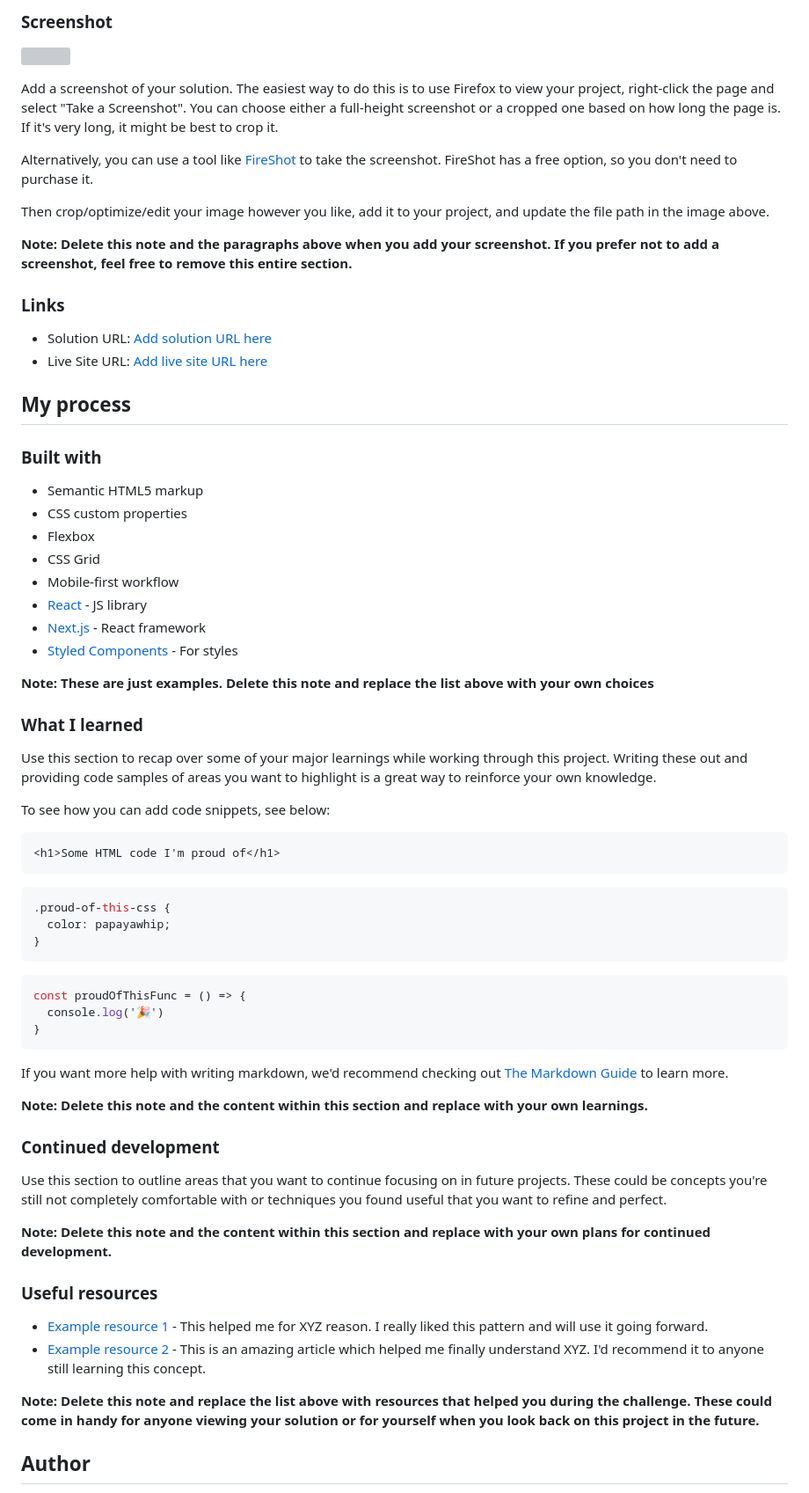
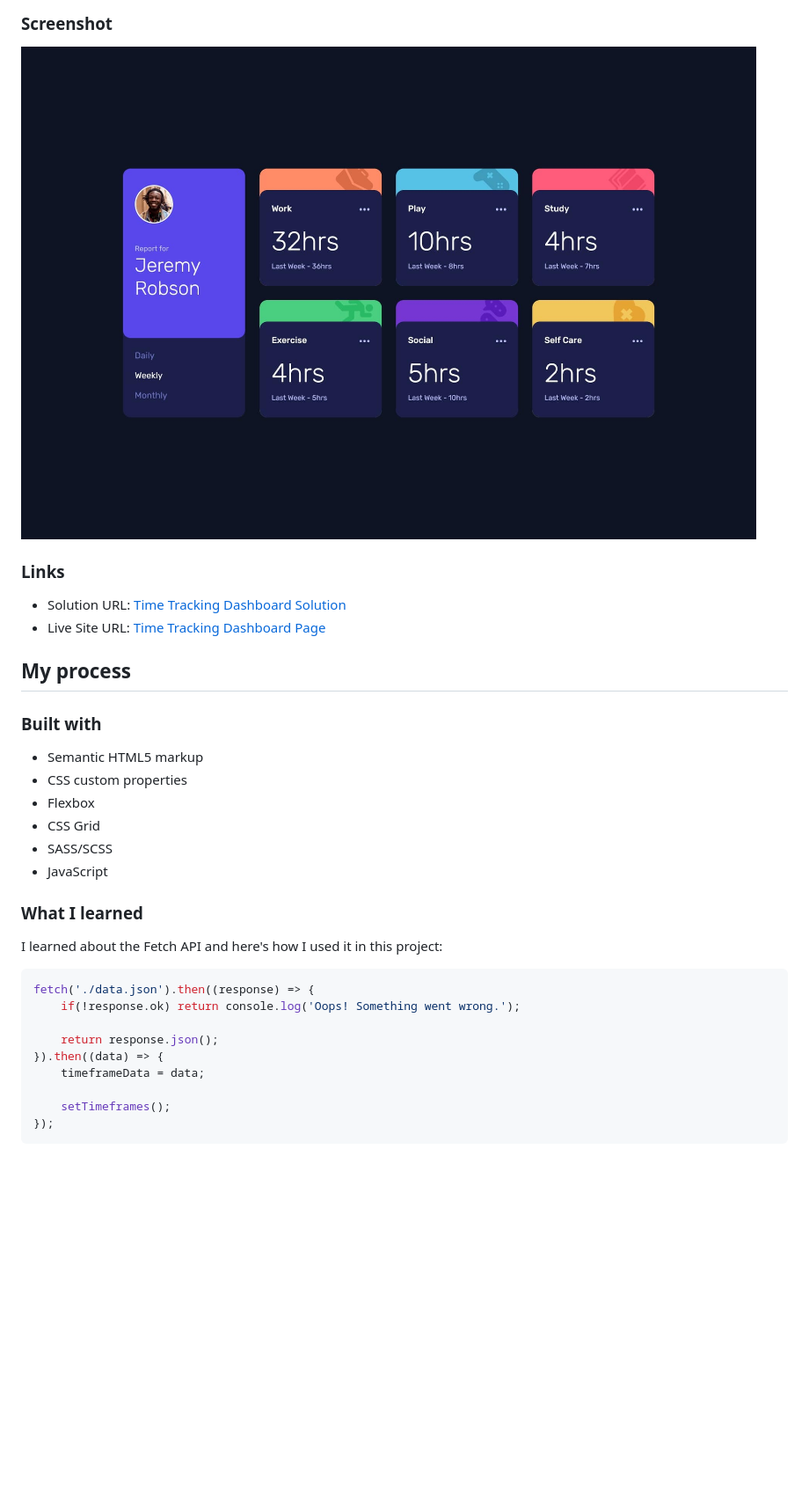
Before and after one commit to telsabate-hub/time-tracking-dashboard, a Markdown page: README.md, the part around the change printed below. Shown: that part at 88% size. Drawn GitHub-style; pictures changed too: screenshot.jpg (added); blank space fills up the shorter version; grey boxes are pictures that could not be loaded.

Commit message:
Added screenshot and updated README file.

````diff
--- a/README.md
+++ b/README.md
@@ -32,18 +26,10 @@ Users should be able to:
 
 ![](./screenshot.jpg)
 
-Add a screenshot of your solution. The easiest way to do this is to use Firefox to view your project, right-click the page and select "Take a Screenshot". You can choose either a full-height screenshot or a cropped one based on how long the page is. If it's very long, it might be best to crop it.
-
-Alternatively, you can use a tool like [FireShot](https://getfireshot.com/) to take the screenshot. FireShot has a free option, so you don't need to purchase it.
-
-Then crop/optimize/edit your image however you like, add it to your project, and update the file path in the image above.
-
-**Note: Delete this note and the paragraphs above when you add your screenshot. If you prefer not to add a screenshot, feel free to remove this entire section.**
-
 ### Links
 
-- Solution URL: [Add solution URL here](https://your-solution-url.com)
-- Live Site URL: [Add live site URL here](https://your-live-site-url.com)
+- Solution URL: [Time Tracking Dashboard Solution](https://github.com/telsabate-hub/time-tracking-dashboard)
+- Live Site URL: [Time Tracking Dashboard Page](https://telsabate-hub.github.io/time-tracking-dashboard/)
 
 ## My process
 
@@ -53,49 +39,21 @@ Then crop/optimize/edit your image however you like, add it to your project, and
 - CSS custom properties
 - Flexbox
 - CSS Grid
-- Mobile-first workflow
-- [React](https://reactjs.org/) - JS library
-- [Next.js](https://nextjs.org/) - React framework
-- [Styled Components](https://styled-components.com/) - For styles
-
-**Note: These are just examples. Delete this note and replace the list above with your own choices**
+- SASS/SCSS
+- JavaScript
 
 ### What I learned
 
-Use this section to recap over some of your major learnings while working through this project. Writing these out and providing code samples of areas you want to highlight is a great way to reinforce your own knowledge.
+I learned about the Fetch API and here's how I used it in this project:
 
-To see how you can add code snippets, see below:
+```js
+fetch('./data.json').then((response) => {
+    if(!response.ok) return console.log('Oops! Something went wrong.');
 
-```html
-<h1>Some HTML code I'm proud of</h1>
+    return response.json();
+}).then((data) => {
+    timeframeData = data;
+
+    setTimeframes();
+});
 ```
-```css
-.proud-of-this-css {
-  color: papayawhip;
-}
-```
-```js
-const proudOfThisFunc = () => {
-  console.log('🎉')
-}
-```
-
-If you want more help with writing markdown, we'd recommend checking out [The Markdown Guide](https://www.markdownguide.org/) to learn more.
-
-**Note: Delete this note and the content within this section and replace with your own learnings.**
-
-### Continued development
-
-Use this section to outline areas that you want to continue focusing on in future projects. These could be concepts you're still not completely comfortable with or techniques you found useful that you want to refine and perfect.
-
-**Note: Delete this note and the content within this section and replace with your own plans for continued development.**
-
-### Useful resources
-
-- [Example resource 1](https://www.example.com) - This helped me for XYZ reason. I really liked this pattern and will use it going forward.
-- [Example resource 2](https://www.example.com) - This is an amazing article which helped me finally understand XYZ. I'd recommend it to anyone still learning this concept.
-
-**Note: Delete this note and replace the list above with resources that helped you during the challenge. These could come in handy for anyone viewing your solution or for yourself when you look back on this project in the future.**
-
-## Author
-
````
Also changed, not shown: other parts of README.md (+0 -17 lines).
